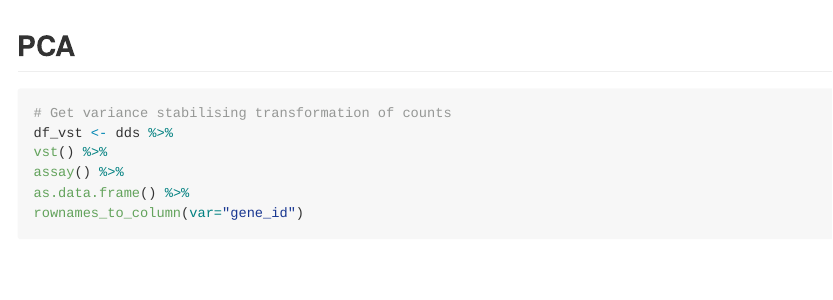
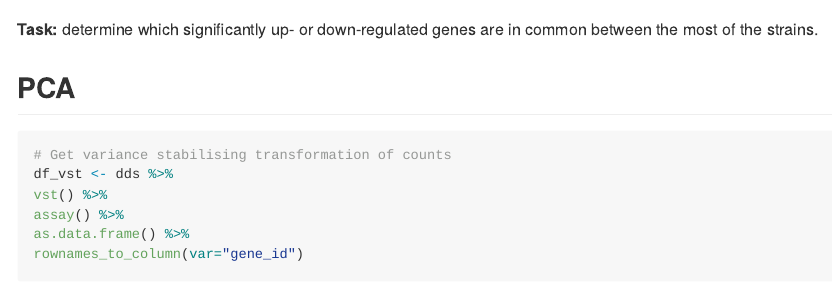
Before and after one commit to zimmermann-kogadeeva-group/OmicsPredocCourse, an R Markdown document (Notebooks/01_diff_expr_analysis.Rmd): the page in a window 1100 px wide, from 4000 px down. Rendered offline with R 4.5, knitr and Pandoc, with nearby package versions; some code elsewhere in the file could not run offline.

Commit message:
Updated README and added a task in diff_expr_analysis notebook.

````diff
--- a/Notebooks/01_diff_expr_analysis.Rmd
+++ b/Notebooks/01_diff_expr_analysis.Rmd
@@ -188,6 +188,8 @@ ggplot(aes(x=num_strains, y=num_genes, fill=comparison)) +
     geom_bar(stat="identity", position="dodge", width=0.5)
 ```
 
+**Task:** determine which significantly up- or down-regulated genes are in
+common between the most of the strains.
 
 ## PCA
 
````
Also changed, not shown: README.md.
